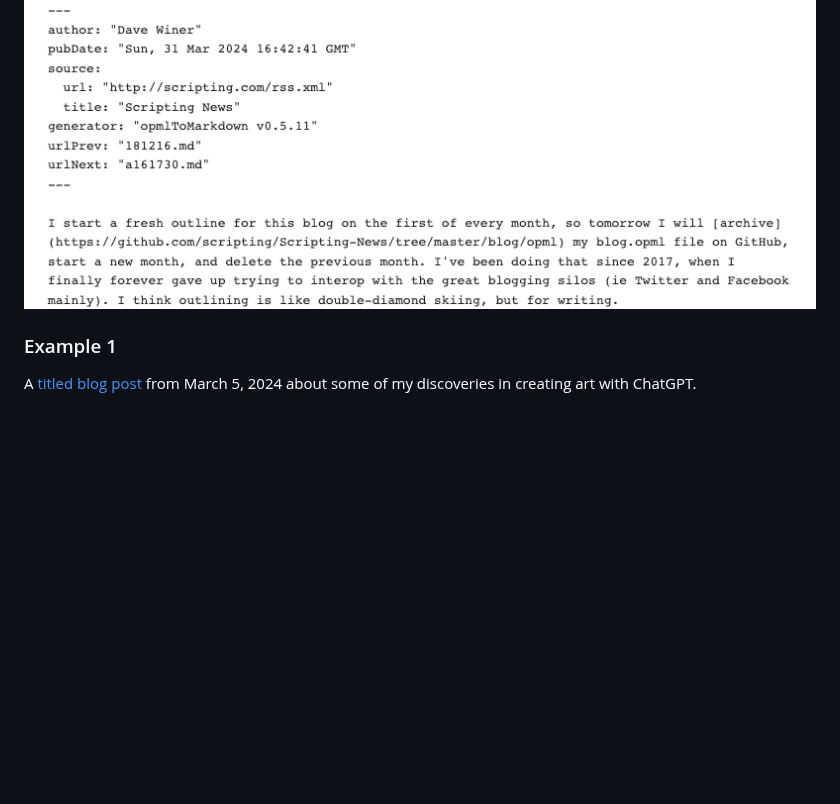
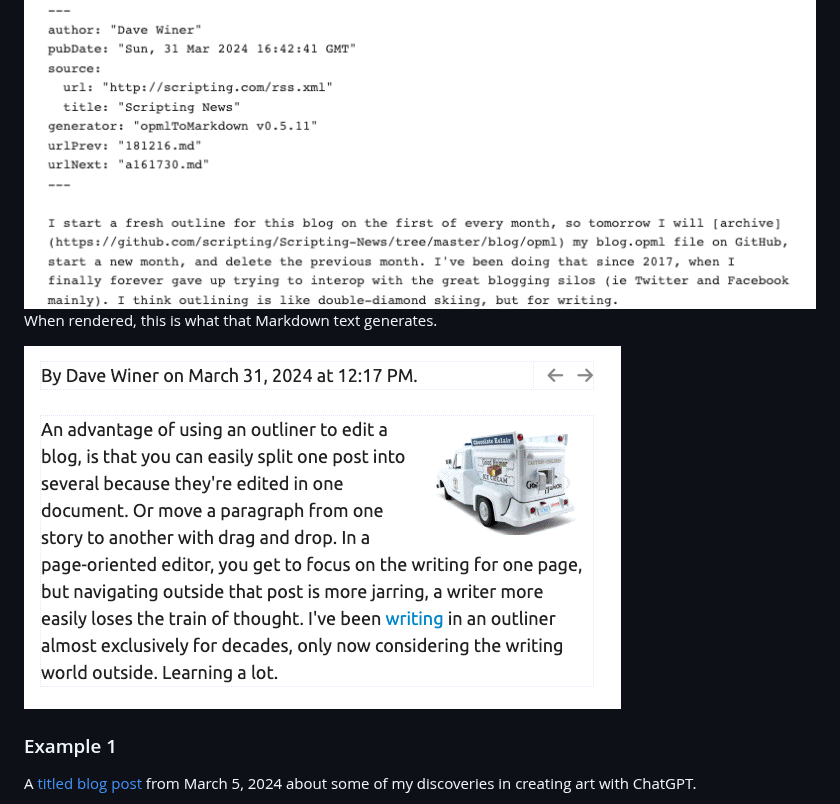
Before and after one commit to scripting/markdownWeb, a Markdown page: examples/readme.md, the part around the change. GitHub-like rendering; pictures changed too: examples/screenshots/rendered0.png (added); blank space fills up the shorter version.

```diff
--- a/examples/readme.md
+++ b/examples/readme.md
@@ -7,6 +7,10 @@
 An untitled <a href="http://scripting.com/2024/03/31.html#a164241">blog post</a> from March 31, 2024, explaining how I had been using OPML to write and archive my blog writing starting in 2017.
 
 <img src="screenshots/example0.png">
+
+When rendered, this is what that Markdown text generates.
+
+<img src="screenshots/rendered0.png">
 
 ### Example 1
 
```
